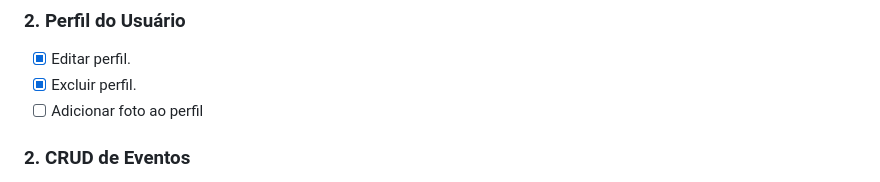
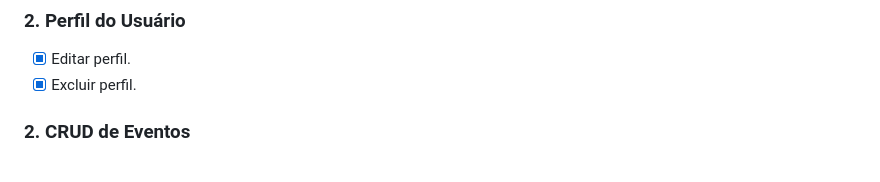
Before and after one commit to carloshaam/event-management, a Markdown page: README.md, the part around the change. Drawn GitHub-style.

```diff
--- a/README.md
+++ b/README.md
@@ -15,7 +15,6 @@ O **Sistema de Gestão de Eventos** é uma aplicação desenvolvida para auxilia
 ### 2. Perfil do Usuário
 - [x] Editar perfil.
 - [x] Excluir perfil.
-- [ ] Adicionar foto ao perfil
 
 ### 2. CRUD de Eventos
 - [x] Criar formulário para cadastro de novos eventos (título, descrição, data, horário, local e categoria...).
```
